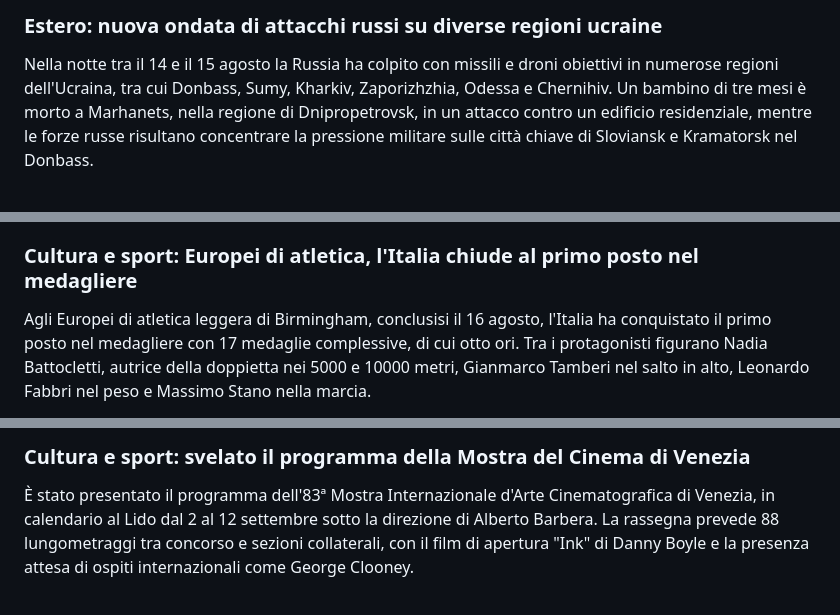
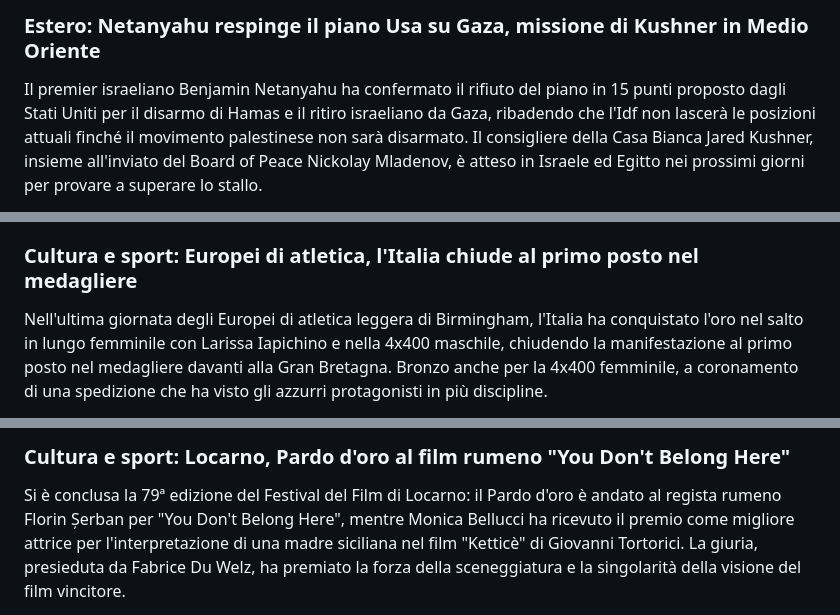
Before and after one commit to mauro-midolo/italian_news, a Markdown page: news_global.md, 3 parts joined by grey strips. Rendered like a GitHub page.

Commit message:
Rassegna del 17/08/2026

```diff
--- a/news_global.md
+++ b/news_global.md
@@ -27,4 +27,4 @@ Fonte: [Il Post](https://www.ilpost.it/2026/08/09/netanyahu-rifiuta-piano-trump-
 
-### Estero: nuova ondata di attacchi russi su diverse regioni ucraine
-Nella notte tra il 14 e il 15 agosto la Russia ha colpito con missili e droni obiettivi in numerose regioni dell'Ucraina, tra cui Donbass, Sumy, Kharkiv, Zaporizhzhia, Odessa e Chernihiv. Un bambino di tre mesi è morto a Marhanets, nella regione di Dnipropetrovsk, in un attacco contro un edificio residenziale, mentre le forze russe risultano concentrare la pressione militare sulle città chiave di Sloviansk e Kramatorsk nel Donbass.
+### Estero: Netanyahu respinge il piano Usa su Gaza, missione di Kushner in Medio Oriente
+Il premier israeliano Benjamin Netanyahu ha confermato il rifiuto del piano in 15 punti proposto dagli Stati Uniti per il disarmo di Hamas e il ritiro israeliano da Gaza, ribadendo che l'Idf non lascerà le posizioni attuali finché il movimento palestinese non sarà disarmato. Il consigliere della Casa Bianca Jared Kushner, insieme all'inviato del Board of Peace Nickolay Mladenov, è atteso in Israele ed Egitto nei prossimi giorni per provare a superare lo stallo.
 
@@ -52,4 +52,4 @@ Fonte: [Ravennaedintorni.it](https://www.ravennaedintorni.it/cronaca/2026/08/15/
 
 ### Cultura e sport: Europei di atletica, l'Italia chiude al primo posto nel medagliere
-Agli Europei di atletica leggera di Birmingham, conclusisi il 16 agosto, l'Italia ha conquistato il primo posto nel medagliere con 17 medaglie complessive, di cui otto ori. Tra i protagonisti figurano Nadia Battocletti, autrice della doppietta nei 5000 e 10000 metri, Gianmarco Tamberi nel salto in alto, Leonardo Fabbri nel peso e Massimo Stano nella marcia.
+Nell'ultima giornata degli Europei di atletica leggera di Birmingham, l'Italia ha conquistato l'oro nel salto in lungo femminile con Larissa Iapichino e nella 4x400 maschile, chiudendo la manifestazione al primo posto nel medagliere davanti alla Gran Bretagna. Bronzo anche per la 4x400 femminile, a coronamento di una spedizione che ha visto gli azzurri protagonisti in più discipline.
 
@@ -57,4 +57,4 @@ Fonte: [Fanpage](https://www.fanpage.it/sport/altri-sport/il-medagliere-degli-eu
 
-### Cultura e sport: svelato il programma della Mostra del Cinema di Venezia
-È stato presentato il programma dell'83ª Mostra Internazionale d'Arte Cinematografica di Venezia, in calendario al Lido dal 2 al 12 settembre sotto la direzione di Alberto Barbera. La rassegna prevede 88 lungometraggi tra concorso e sezioni collaterali, con il film di apertura "Ink" di Danny Boyle e la presenza attesa di ospiti internazionali come George Clooney.
+### Cultura e sport: Locarno, Pardo d'oro al film rumeno "You Don't Belong Here"
+Si è conclusa la 79ª edizione del Festival del Film di Locarno: il Pardo d'oro è andato al regista rumeno Florin Șerban per "You Don't Belong Here", mentre Monica Bellucci ha ricevuto il premio come migliore attrice per l'interpretazione di una madre siciliana nel film "Ketticè" di Giovanni Tortorici. La giuria, presieduta da Fabrice Du Welz, ha premiato la forza della sceneggiatura e la singolarità della visione del film vincitore.
 
```
Also changed, not shown: other parts of news_global.md (+31 -31 lines), news_san_lazzaro_di_savena.md (+24 -24 lines).
